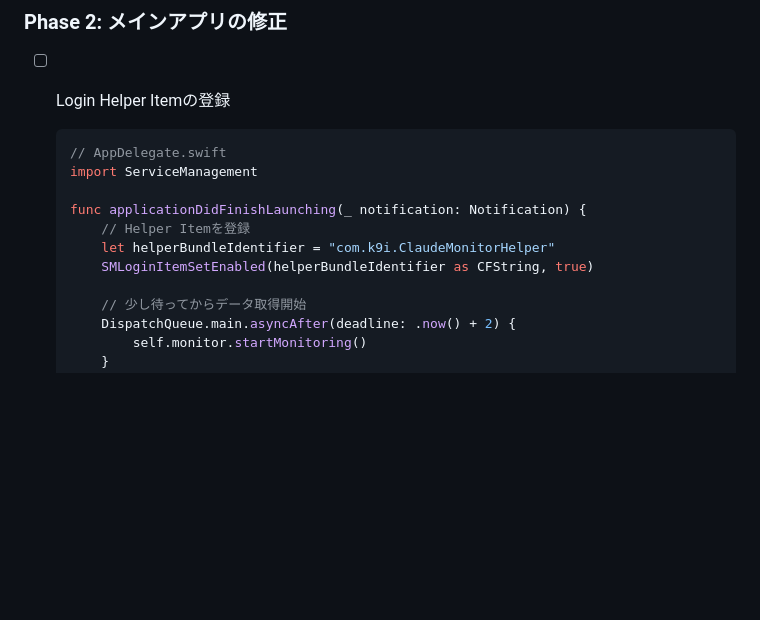
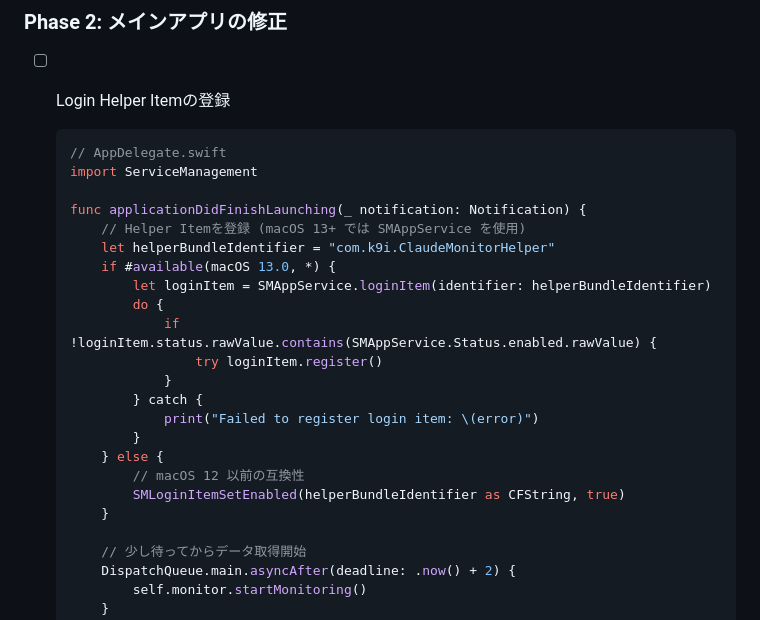
Before and after one commit to K9i-0/ClaudeCodeMonitor, a Markdown page: docs/sandbox-maintain-plan.md, the part around the change printed below. Drawn GitHub-style; blank space fills up the shorter version.

Commit message:
docs: Update sandbox maintain plan with App Store review and macOS compatibility notes

```diff
--- a/docs/sandbox-maintain-plan.md
+++ b/docs/sandbox-maintain-plan.md
@@ -406,9 +406,21 @@ func startServer() async -> Bool {
   import ServiceManagement
 
   func applicationDidFinishLaunching(_ notification: Notification) {
-      // Helper Itemを登録
+      // Helper Itemを登録 (macOS 13+ では SMAppService を使用)
       let helperBundleIdentifier = "com.k9i.ClaudeMonitorHelper"
-      SMLoginItemSetEnabled(helperBundleIdentifier as CFString, true)
+      if #available(macOS 13.0, *) {
+          let loginItem = SMAppService.loginItem(identifier: helperBundleIdentifier)
+          do {
+              if !loginItem.status.rawValue.contains(SMAppService.Status.enabled.rawValue) {
+                  try loginItem.register()
+              }
+          } catch {
+              print("Failed to register login item: \(error)")
+          }
+      } else {
+          // macOS 12 以前の互換性
+          SMLoginItemSetEnabled(helperBundleIdentifier as CFString, true)
+      }
 
       // 少し待ってからデータ取得開始
       DispatchQueue.main.asyncAfter(deadline: .now() + 2) {
```
Also changed, not shown: other parts of docs/sandbox-maintain-plan.md (+15 -0 lines).
